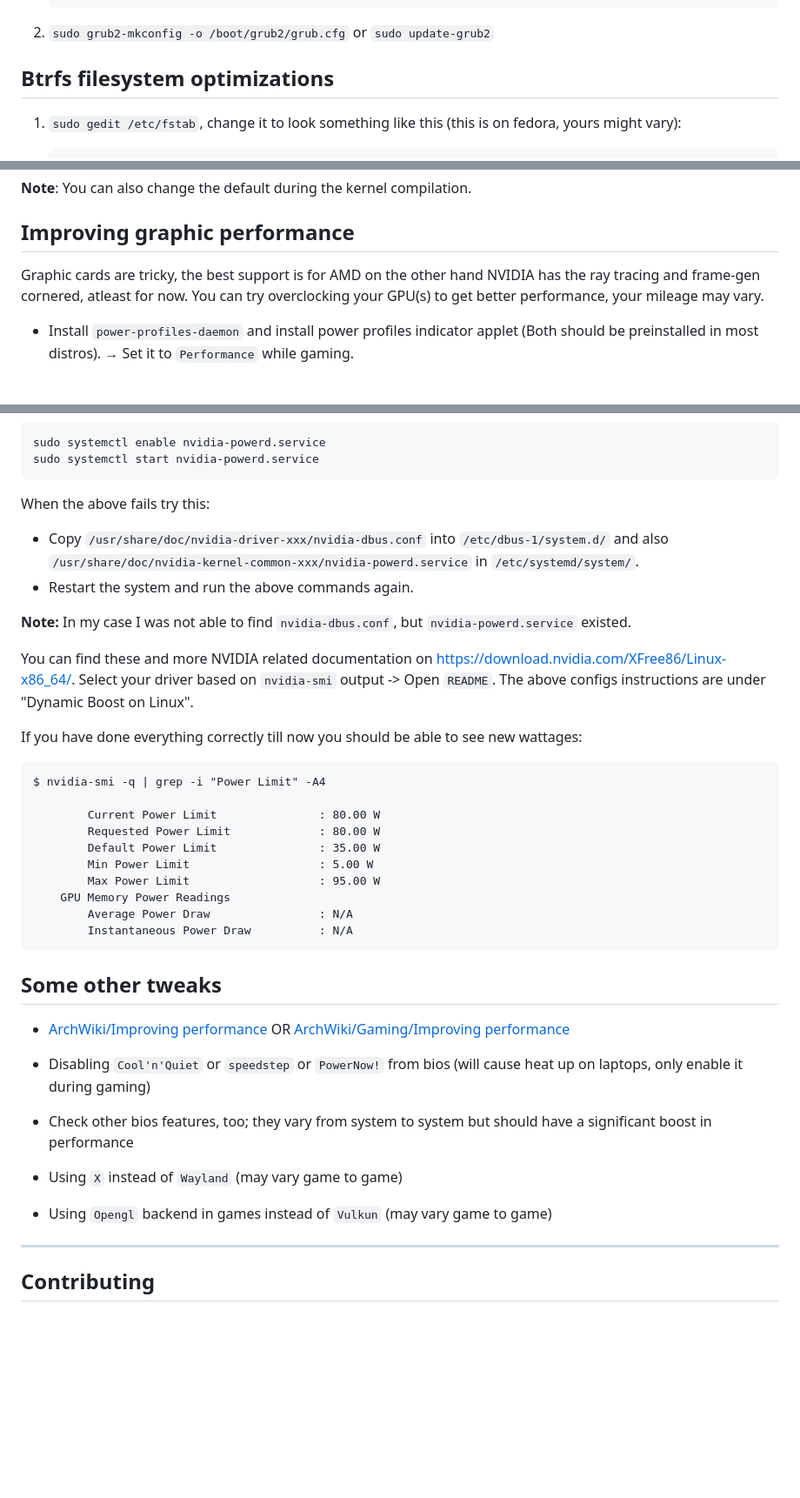
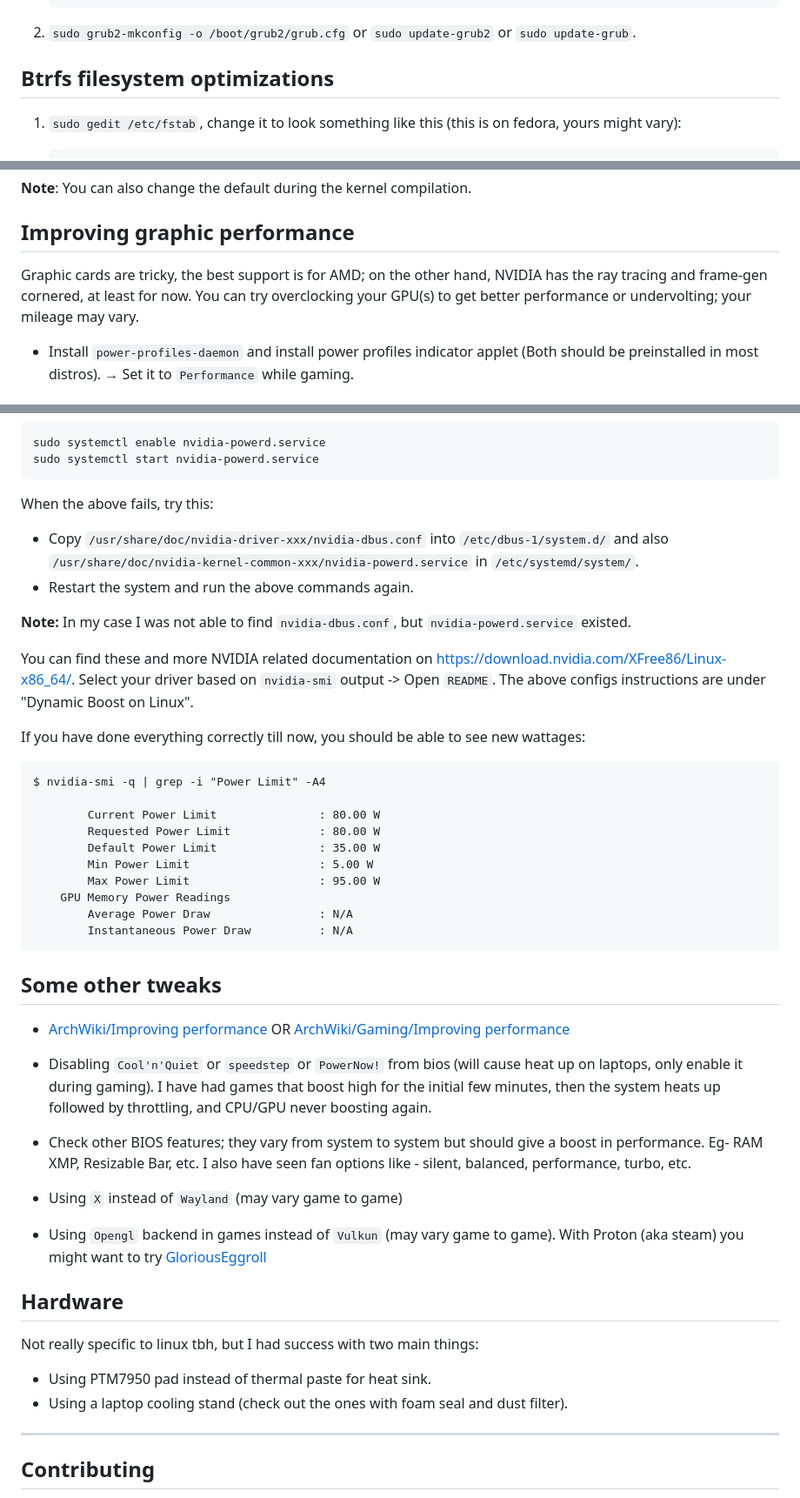
Before and after one commit to sn99/Optimizing-linux, a Markdown page: README.md, 3 parts joined by grey strips. Shown at 87% size. Rendered like a GitHub page; blank space fills up the shorter version.

````diff
--- a/README.md
+++ b/README.md
@@ -156,8 +158,7 @@ non-bootable.
    /boot/loader/entries/*x.x.x-x
    ```
 
-
-2. `sudo grub2-mkconfig -o /boot/grub2/grub.cfg` or `sudo update-grub2`
+2. `sudo grub2-mkconfig -o /boot/grub2/grub.cfg` or `sudo update-grub2` or `sudo update-grub`.
 
 ## Btrfs filesystem optimizations
 
@@ -288,9 +281,9 @@ gets [fixed](https://www.phoronix.com/scan.php?page=article&item=linux511-amd-pa
 
 ## Improving graphic performance
 
-Graphic cards are tricky, the best support is for AMD on the other hand NVIDIA has the ray tracing and frame-gen
-cornered,
-atleast for now. You can try overclocking your GPU(s) to get better performance, your mileage may vary.
+Graphic cards are tricky, the best support is for AMD; on the other hand, NVIDIA has the ray tracing and frame-gen
+cornered, at least for now.
+You can try overclocking your GPU(s) to get better performance or undervolting; your mileage may vary.
 
 - Install `power-profiles-daemon` and install power profiles indicator applet (Both should be preinstalled in most
   distros). → Set it to `Performance` while gaming.
@@ -357,7 +349,7 @@ sudo systemctl enable nvidia-powerd.service
 sudo systemctl start nvidia-powerd.service
 ```
 
-When the above fails try this:
+When the above fails, try this:
 
 - Copy `/usr/share/doc/nvidia-driver-xxx/nvidia-dbus.conf` into `/etc/dbus-1/system.d/` and also
   `/usr/share/doc/nvidia-kernel-common-xxx/nvidia-powerd.service` in `/etc/systemd/system/`.
@@ -366,10 +358,10 @@ When the above fails try this:
 **Note:** In my case I was not able to find `nvidia-dbus.conf`, but `nvidia-powerd.service` existed.
 
 You can find these and more NVIDIA related documentation on https://download.nvidia.com/XFree86/Linux-x86_64/. Select
-your
-driver based on `nvidia-smi` output -> Open `README`. The above configs instructions are under "Dynamic Boost on Linux".
+your driver based on `nvidia-smi` output -> Open `README`.
+The above configs instructions are under "Dynamic Boost on Linux".
 
-If you have done everything correctly till now you should be able to see new wattages:
+If you have done everything correctly till now, you should be able to see new wattages:
 
 ```
 $ nvidia-smi -q | grep -i "Power Limit" -A4
@@ -386,16 +378,28 @@ $ nvidia-smi -q | grep -i "Power Limit" -A4
 
 ## Some other tweaks
 
-- [ArchWiki/Improving performance](https://wiki.archlinux.org/index.php/Improving_performance) OR [ArchWiki/Gaming/Improving performance](https://wiki.archlinux.org/title/Gaming#Improving_performance)
+- [ArchWiki/Improving performance](https://wiki.archlinux.org/index.php/Improving_performance)
+  OR [ArchWiki/Gaming/Improving performance](https://wiki.archlinux.org/title/Gaming#Improving_performance)
 
 - Disabling `Cool'n'Quiet` or `speedstep` or `PowerNow!` from bios (will cause heat up on laptops, only enable it during
-  gaming)
+  gaming). I have had games that boost high for the initial few minutes, then the system heats up followed by
+  throttling, and CPU/GPU never boosting again.
 
-- Check other bios features, too; they vary from system to system but should have a significant boost in performance
+- Check other BIOS features; they vary from system to system but should give a boost in performance.
+  Eg- RAM XMP, Resizable Bar, etc. I also have seen fan options like - silent, balanced, performance, turbo, etc.
 
 - Using `X` instead of `Wayland` (may vary game to game)
 
-- Using `Opengl` backend in games instead of `Vulkun` (may vary game to game)
+- Using `Opengl` backend in games instead of `Vulkun` (may vary game to game). With Proton (aka steam) you might want to
+  try
+  [GloriousEggroll](https://github.com/GloriousEggroll/proton-ge-custom)
+
+## Hardware
+
+Not really specific to linux tbh, but I had success with two main things:
+
+- Using PTM7950 pad instead of thermal paste for heat sink.
+- Using a laptop cooling stand (check out the ones with foam seal and dust filter).
 
 ---------------------------------------------------
 
````
Also changed, not shown: other parts of README.md (+33 -40 lines).
